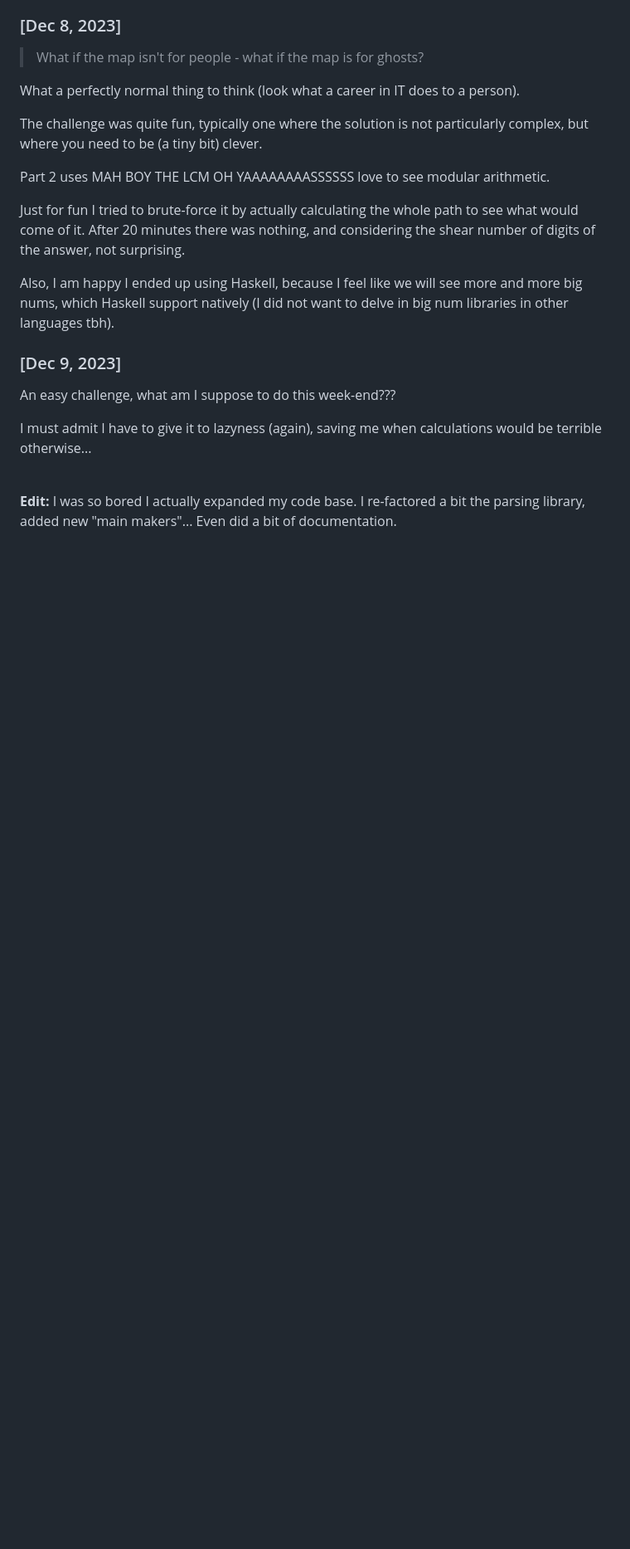
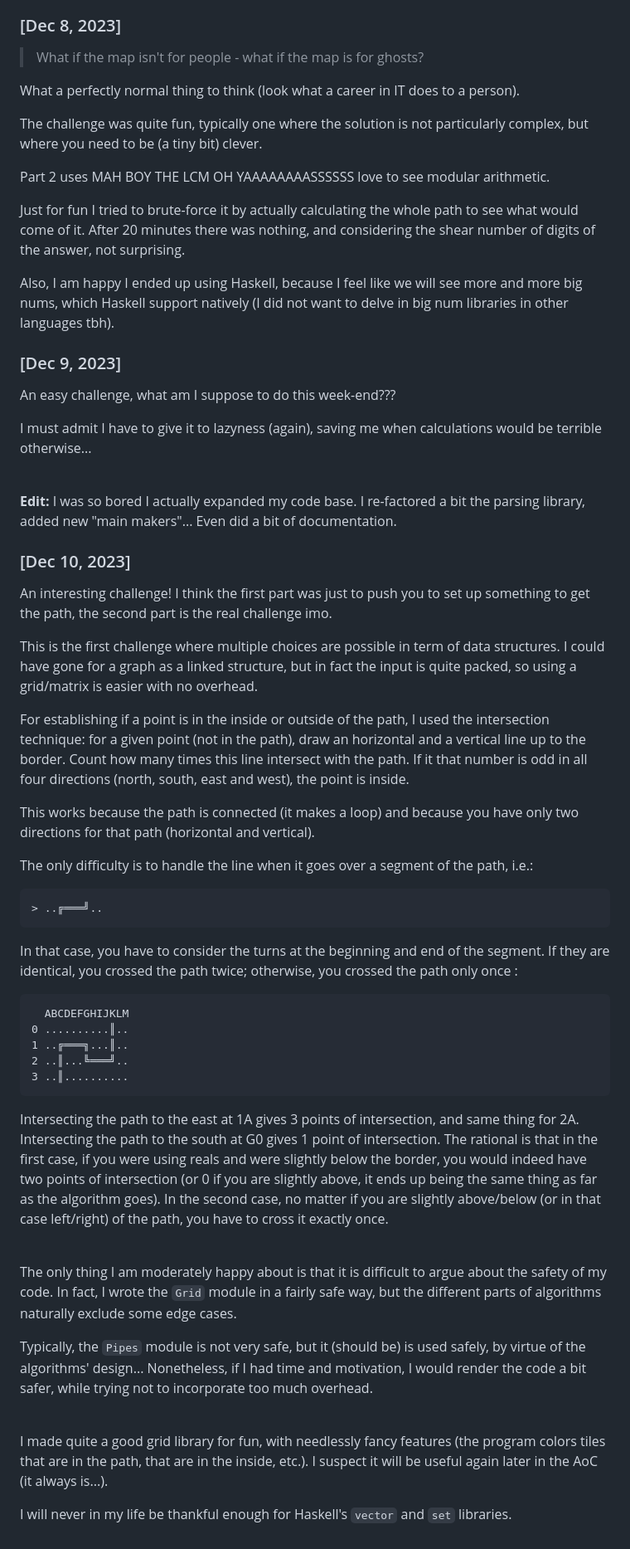
Before and after one commit to krab5/advent2023-krab5-solutions, a Markdown page: README.md, the part around the change. Shown at 83% size. Drawn GitHub-style; blank space fills up the shorter version.

Commit message:
Log entry for day 10

````diff
--- a/README.md
+++ b/README.md
@@ -147,3 +147,68 @@ would be terrible otherwise...
 **Edit:** I was so bored I actually expanded my code base. I re-factored a bit
 the parsing library, added new "main makers"... Even did a bit of
 documentation.
+
+
+### [Dec 10, 2023]
+
+An interesting challenge! I think the first part was just to push you to set up
+something to get the path, the second part is the real challenge imo.
+
+This is the first challenge where multiple choices are possible in term of data
+structures. I could have gone for a graph as a linked structure, but in fact the
+input is quite packed, so using a grid/matrix is easier with no overhead.
+
+For establishing if a point is in the inside or outside of the path, I used the
+intersection technique: for a given point (not in the path), draw an horizontal
+and a vertical line up to the border. Count how many times this line intersect
+with the path. If it that number is odd in all four directions (north, south,
+east and west), the point is inside.
+
+This works because the path is connected (it makes a loop) and because you have
+only two directions for that path (horizontal and vertical).
+
+The only difficulty is to handle the line when it goes over a segment of the
+path, i.e.:
+```
+> ..╔═══╝..
+```
+
+In that case, you have to consider the turns at the beginning and end of the
+segment. If they are identical, you crossed the path twice; otherwise, you
+crossed the path only once :
+```
+  ABCDEFGHIJKLM
+0 ..........║..
+1 ..╔═══╗...║..
+2 ..║...╚═══╝..
+3 ..║..........
+```
+
+Intersecting the path to the east at 1A gives 3 points of intersection, and
+same thing for 2A. Intersecting the path to the south at G0 gives 1 point of
+intersection. The rational is that in the first case, if you were using reals
+and were slightly below the border, you would indeed have two points of
+intersection (or 0 if you are slightly above, it ends up being the same thing as
+far as the algorithm goes). In the second case, no matter if you are slightly
+above/below (or in that case left/right) of the path, you have to cross it
+exactly once.
+
+<br>
+
+The only thing I am moderately happy about is that it is difficult to argue
+about the safety of my code. In fact, I wrote the `Grid` module in a fairly safe
+way, but the different parts of algorithms naturally exclude some edge cases.
+
+Typically, the `Pipes` module is not very safe, but it (should be) is used
+safely, by virtue of the algorithms' design... Nonetheless, if I had time and
+motivation, I would render the code a bit safer, while trying not to incorporate
+too much overhead.
+
+<br>
+
+I made quite a good grid library for fun, with needlessly fancy features (the
+program colors tiles that are in the path, that are in the inside, etc.). I
+suspect it will be useful again later in the AoC (it always is...).
+
+I will never in my life be thankful enough for Haskell's `vector` and `set`
+libraries.
````
